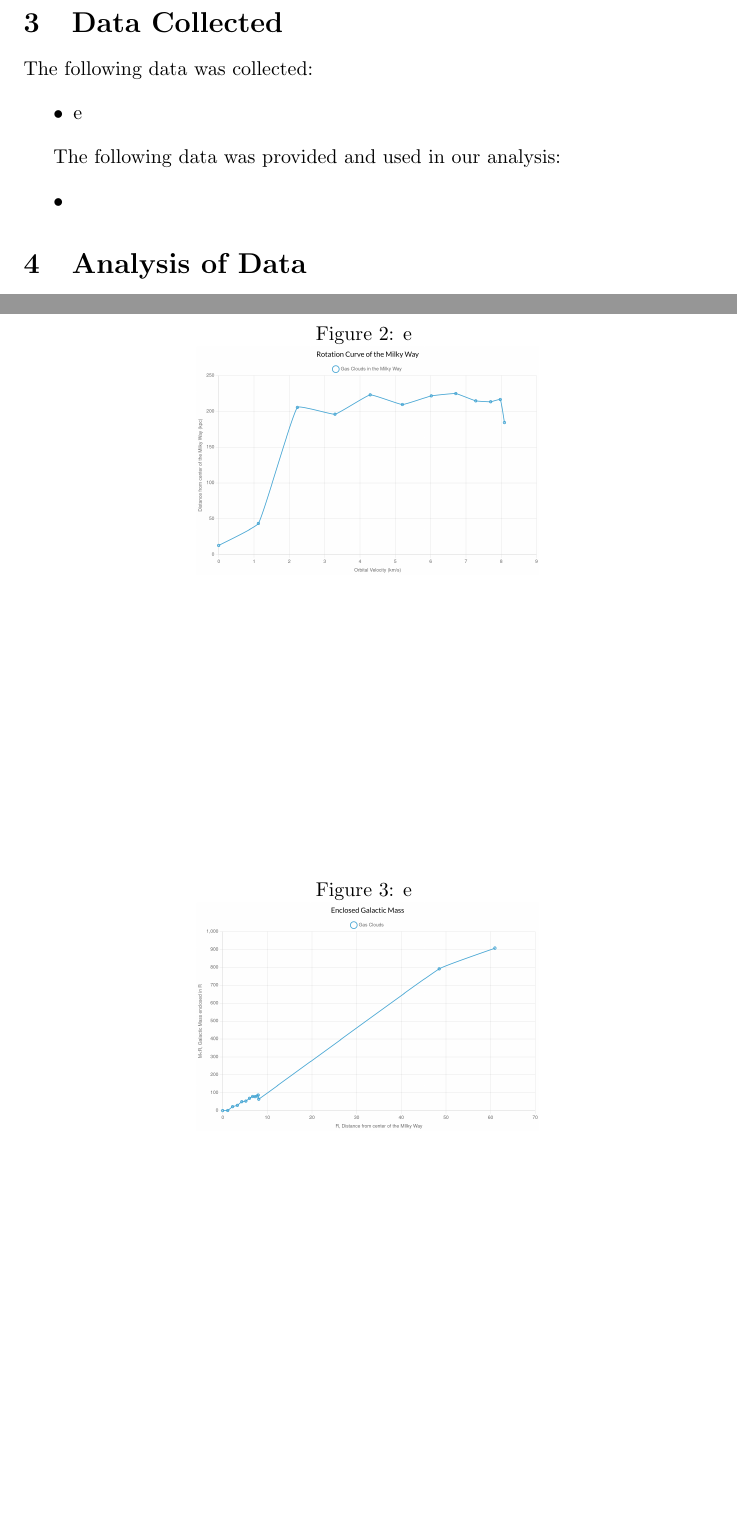
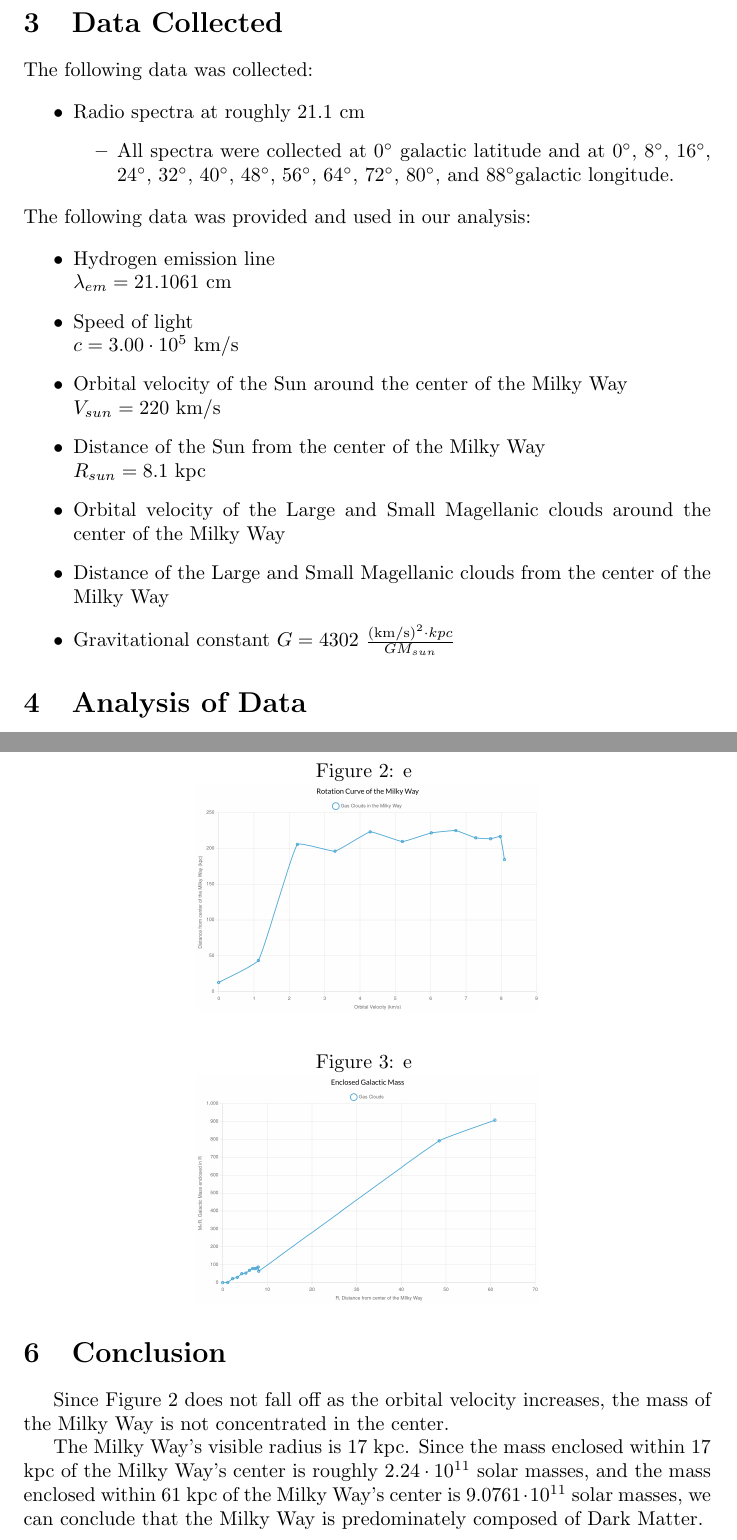
Before and after one commit to chickenspaceprogram/lab-report-9-physics188, a LaTeX document (lab-report-9.tex): two parts of pages 2 and 3 of 3 before the commit and two parts of pages 2 and 4 of 5 after it, joined at a grey line, cut so that both start at the same text, the shorter picture padded with empty space. Compiled offline with pdfLaTeX.

Commit message:
Wrote rest of report, need to add captions for figures.

```diff
--- a/lab-report-9.tex
+++ b/lab-report-9.tex
@@ -2,8 +2,10 @@
 \usepackage{graphicx}
 \usepackage{amsmath}
 \usepackage{gensymb}
+\usepackage{indentfirst}
+\usepackage[UKenglish]{isodate}
 
-\author{Timothy Boose\\Reed Fowler\\Justin Joy\\Dylan Orozco\bigskip\\Physics 188}
+\author{Athena Boose\\Reed Fowler\\Justin Joy\\Dylan Orozco\bigskip\\Physics 188}
 \date{\today}
 \title{Lab 7 Report - Group 7}
 
@@ -35,16 +38,37 @@ We learned the following skills during this exercise:
 
 \section{Data Collected}
 
-The following data was collected:
+\noindent The following data was collected:
 
 \begin{itemize}
-    \item e
+    \item Radio spectra at roughly 21.1 cm
+    \begin{itemize}
+        \item All spectra were collected at 0\degree \space galactic latitude and at
+        0\degree,
+        8\degree,
+        16\degree,
+        24\degree,
+        32\degree,
+        40\degree,
+        48\degree,
+        56\degree,
+        64\degree,
+        72\degree,
+        80\degree, and
+        88\degree galactic longitude.
+    \end{itemize}
 \end{itemize}
 
-The following data was provided and used in our analysis:
+\noindent The following data was provided and used in our analysis:
 
 \begin{itemize}
-    \item
+    \item Hydrogen emission line \\ $\lambda_{em}=21.1061$ cm
+    \item Speed of light \\ $c=3.00\cdot10^5$ km/s
+    \item Orbital velocity of the Sun around the center of the Milky Way \\ $V_{sun}=220$ km/s
+    \item Distance of the Sun from the center of the Milky Way \\ $R_{sun}=8.1$ kpc
+    \item Orbital velocity of the Large and Small Magellanic clouds around the center of the Milky Way
+    \item Distance of the Large and Small Magellanic clouds from the center of the Milky Way
+    \item Gravitational constant $G=4302\text{ }\frac{(\text{km/s})^2 \cdot kpc}{GM_{sun}}$
 \end{itemize}
 
 \section{Analysis of Data}
@@ -79,7 +145,10 @@ The following data was provided and used in our analysis:
 
 \section{Conclusion}
 
+Since Figure 2 does not fall off as the orbital velocity increases, the mass of the Milky Way is not concentrated in the center.
 
+The Milky Way's visible radius is 17 kpc.
+Since the mass enclosed within 17 kpc of the Milky Way's center is roughly $2.24 \cdot 10^{11}$ solar masses, and the mass enclosed within 61 kpc of the Milky Way's center is $9.0761 \cdot 10^{11}$ solar masses, we can conclude that the Milky Way is predominately composed of Dark Matter.
 
 \section{Limitations}
 
```
Also changed, not shown: lab-report-9.tex (61 more changed lines).
